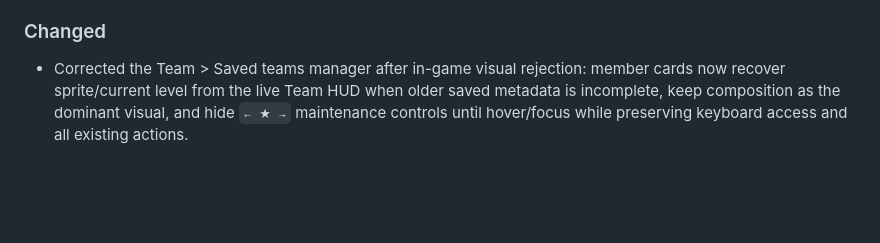
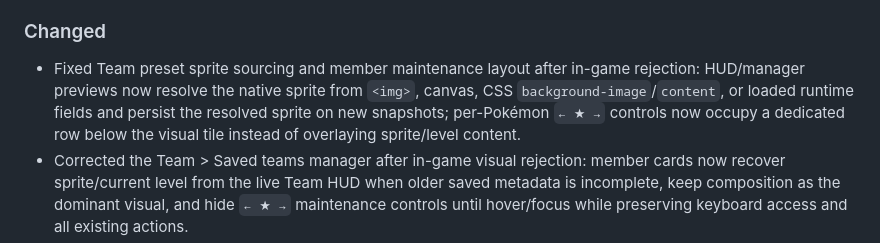
Before and after one commit to leojlsv/pokepixel-better-ui, a Markdown page: CHANGELOG.md, the part around the change. Drawn GitHub-style; blank space fills up the shorter version.

Commit message:
docs: record Team preset sprite/layout fix

```diff
--- a/CHANGELOG.md
+++ b/CHANGELOG.md
@@ -19,6 +19,7 @@ All notable project changes are recorded in this file.
 
 ### Changed
 
+- Fixed Team preset sprite sourcing and member maintenance layout after in-game rejection: HUD/manager previews now resolve the native sprite from `<img>`, canvas, CSS `background-image`/`content`, or loaded runtime fields and persist the resolved sprite on new snapshots; per-Pokémon `← ★ →` controls now occupy a dedicated row below the visual tile instead of overlaying sprite/level content.
 - Corrected the Team > Saved teams manager after in-game visual rejection: member cards now recover sprite/current level from the live Team HUD when older saved metadata is incomplete, keep composition as the dominant visual, and hide `← ★ →` maintenance controls until hover/focus while preserving keyboard access and all existing actions.
 - Refined the Team preset manager to mirror the approved Team HUD member language with solid slots, visible Battle-order position and `Lv.X`, green active-state treatment, and more subordinate preset/member maintenance controls; functional preset behavior remains unchanged.
 - Team HUD preset previews now mirror the existing Team HUD card language instead of generic mini-slots: native sprite/level presentation, compact card proportions, live HP/EXP bars for members currently present in the HUD, fainted state and green active border. Native `.pokeidle-team-card` nodes are never cloned, so original Team HUD actions/selectors remain isolated.
```
